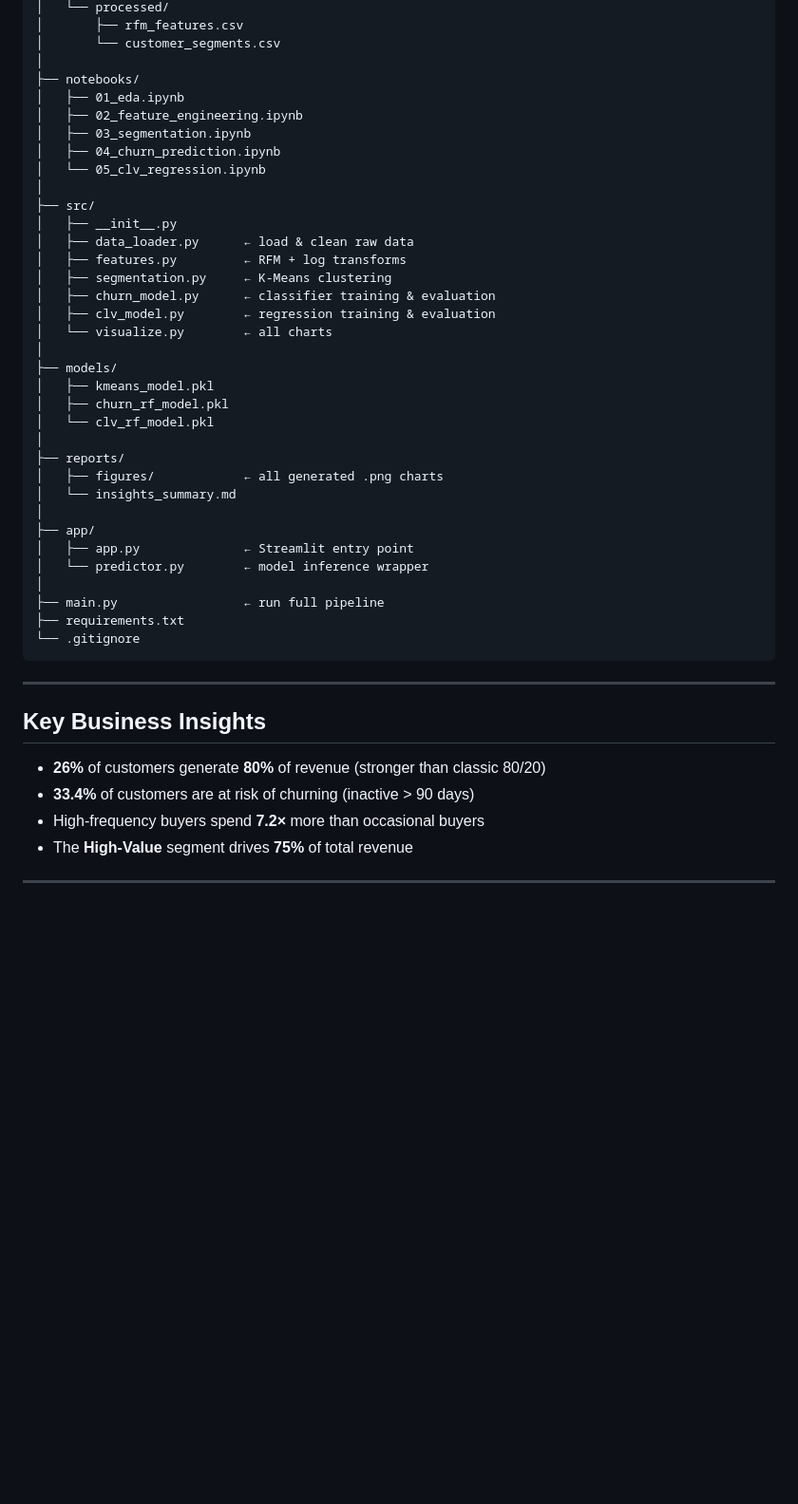
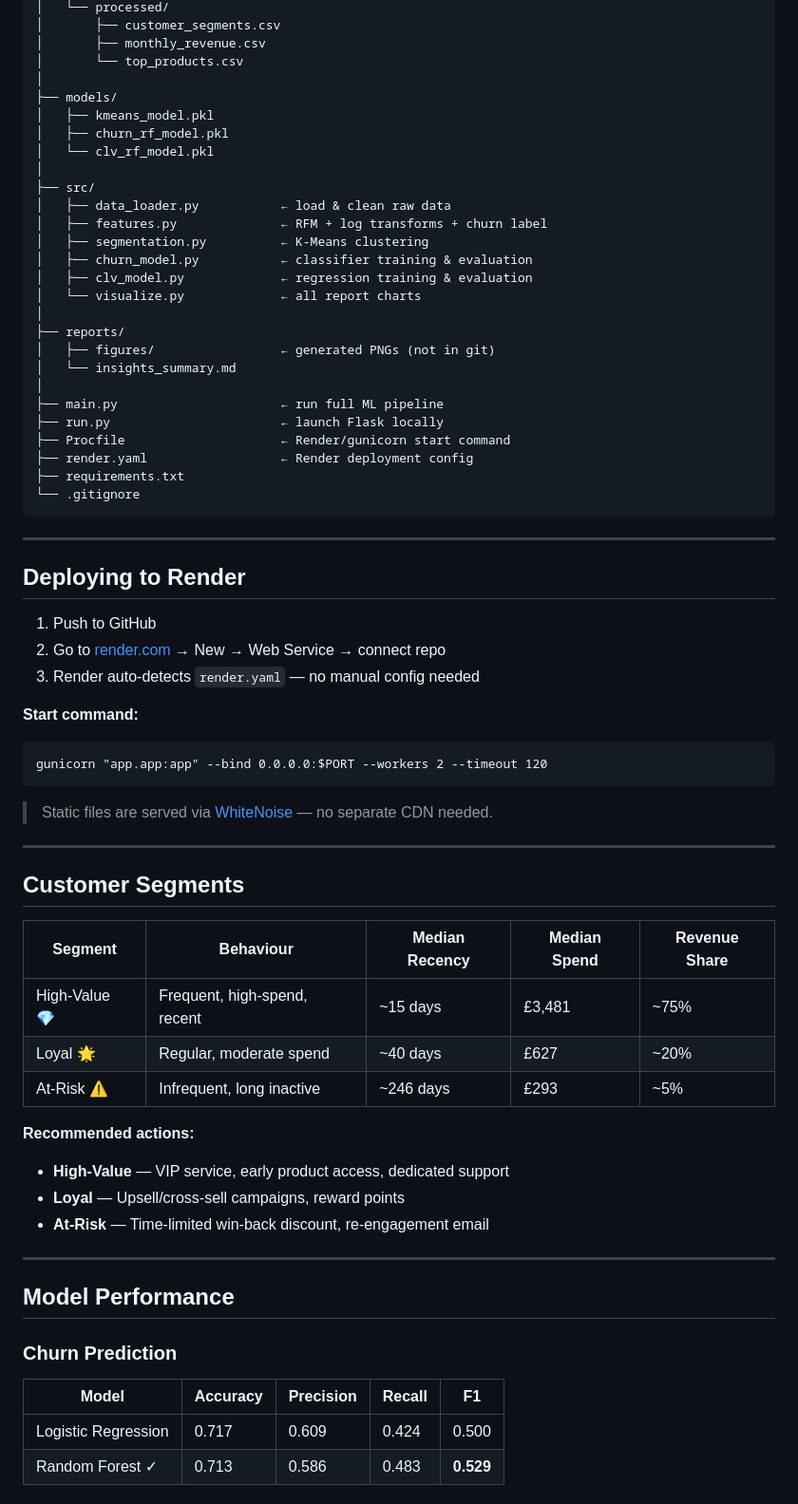
Before and after one commit to Ayush-vishnoi/Customer-Intelligence-Engine, a Markdown page: README.md, the part around one of its changes. Shown at 95% size. Rendered like a GitHub page; blank space fills up the shorter version.

````diff
--- a/README.md
+++ b/README.md
@@ -71,46 +159,71 @@ ecommerce_intelligence/
 │   └── processed/
-│       ├── rfm_features.csv
-│       └── customer_segments.csv
-│
-├── notebooks/
-│   ├── 01_eda.ipynb
-│   ├── 02_feature_engineering.ipynb
-│   ├── 03_segmentation.ipynb
-│   ├── 04_churn_prediction.ipynb
-│   └── 05_clv_regression.ipynb
-│
-├── src/
-│   ├── __init__.py
-│   ├── data_loader.py      ← load & clean raw data
-│   ├── features.py         ← RFM + log transforms
-│   ├── segmentation.py     ← K-Means clustering
-│   ├── churn_model.py      ← classifier training & evaluation
-│   ├── clv_model.py        ← regression training & evaluation
-│   └── visualize.py        ← all charts
+│       ├── customer_segments.csv
+│       ├── monthly_revenue.csv
+│       └── top_products.csv
 │
 ├── models/
 │   ├── kmeans_model.pkl
 │   ├── churn_rf_model.pkl
 │   └── clv_rf_model.pkl
 │
+├── src/
+│   ├── data_loader.py           ← load & clean raw data
+│   ├── features.py              ← RFM + log transforms + churn label
+│   ├── segmentation.py          ← K-Means clustering
+│   ├── churn_model.py           ← classifier training & evaluation
+│   ├── clv_model.py             ← regression training & evaluation
+│   └── visualize.py             ← all report charts
+│
 ├── reports/
-│   ├── figures/            ← all generated .png charts
+│   ├── figures/                 ← generated PNGs (not in git)
 │   └── insights_summary.md
 │
-├── app/
-│   ├── app.py              ← Streamlit entry point
-│   └── predictor.py        ← model inference wrapper
-│
-├── main.py                 ← run full pipeline
+├── main.py                      ← run full ML pipeline
+├── run.py                       ← launch Flask locally
+├── Procfile                     ← Render/gunicorn start command
+├── render.yaml                  ← Render deployment config
 ├── requirements.txt
 └── .gitignore
 ```
 
 ---
 
-## Key Business Insights
+## Deploying to Render
 
-- **26%** of customers generate **80%** of revenue (stronger than classic 80/20)
-- **33.4%** of customers are at risk of churning (inactive > 90 days)
-- High-frequency buyers spend **7.2×** more than occasional buyers
-- The **High-Value** segment drives **75%** of total revenue
+1. Push to GitHub
+2. Go to [render.com](https://render.com) → New → Web Service → connect repo
+3. Render auto-detects `render.yaml` — no manual config needed
+
+**Start command:**
+```
+gunicorn "app.app:app" --bind 0.0.0.0:$PORT --workers 2 --timeout 120
+```
+
+> Static files are served via [WhiteNoise](https://whitenoise.readthedocs.io/) — no separate CDN needed.
+
+---
+
+## Customer Segments
+
+| Segment | Behaviour | Median Recency | Median Spend | Revenue Share |
+|---|---|---|---|---|
+| High-Value 💎 | Frequent, high-spend, recent | ~15 days | £3,481 | ~75% |
+| Loyal 🌟 | Regular, moderate spend | ~40 days | £627 | ~20% |
+| At-Risk ⚠️ | Infrequent, long inactive | ~246 days | £293 | ~5% |
+
+**Recommended actions:**
+- **High-Value** — VIP service, early product access, dedicated support
+- **Loyal** — Upsell/cross-sell campaigns, reward points
+- **At-Risk** — Time-limited win-back discount, re-engagement email
+
+---
+
+## Model Performance
+
+### Churn Prediction
+
+| Model | Accuracy | Precision | Recall | F1 |
+|---|---|---|---|---|
+| Logistic Regression | 0.717 | 0.609 | 0.424 | 0.500 |
+| Random Forest ✓ | 0.713 | 0.586 | 0.483 | **0.529** |
+
````
Also changed, not shown: other parts of README.md (+131 -35 lines).
